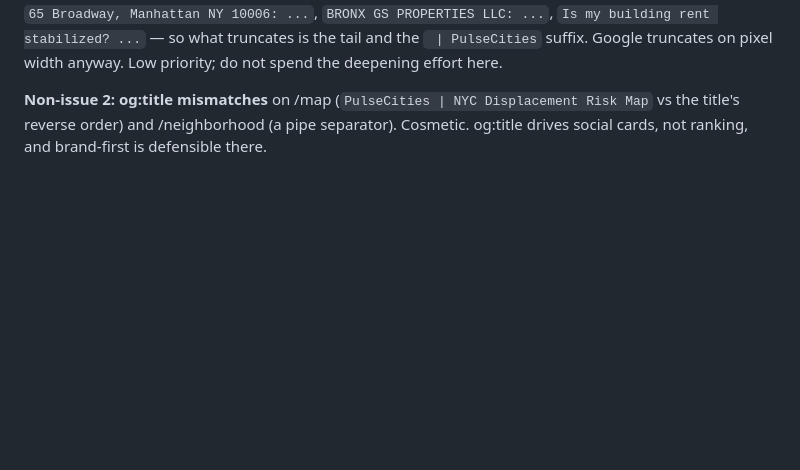
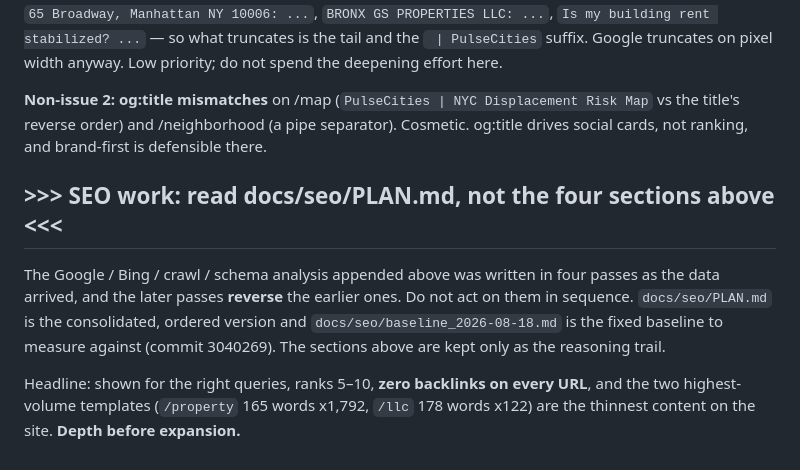
Before and after one commit to michaelespin15-code/pulsecities, a Markdown page: docs/CHECKPOINT.md, the part around the change. Rendered like a GitHub page; blank space fills up the shorter version.

Commit message:
docs(checkpoint): point SEO work at the consolidated plan
The four analysis sections were appended as data arrived and the later ones
reverse the earlier ones, so reading them in order walks into a recommendation
that was already withdrawn. Flag that at the end of the file and send the reader
to docs/seo/PLAN.md, keeping the sections as the reasoning trail.

Claude-Session: https://claude.ai/code/session_01XHuhYkWWLjcEbk75VaKwG9

```diff
--- a/docs/CHECKPOINT.md
+++ b/docs/CHECKPOINT.md
@@ -944,3 +944,15 @@ anyway. Low priority; do not spend the deepening effort here.
 **Non-issue 2: og:title mismatches** on /map (`PulseCities | NYC Displacement Risk Map`
 vs the title's reverse order) and /neighborhood (a pipe separator). Cosmetic. og:title
 drives social cards, not ranking, and brand-first is defensible there.
+
+## >>> SEO work: read docs/seo/PLAN.md, not the four sections above <<<
+
+The Google / Bing / crawl / schema analysis appended above was written in four passes
+as the data arrived, and the later passes **reverse** the earlier ones. Do not act on
+them in sequence. `docs/seo/PLAN.md` is the consolidated, ordered version and
+`docs/seo/baseline_2026-08-18.md` is the fixed baseline to measure against
+(commit 3040269). The sections above are kept only as the reasoning trail.
+
+Headline: shown for the right queries, ranks 5–10, **zero backlinks on every URL**, and
+the two highest-volume templates (`/property` 165 words x1,792, `/llc` 178 words x122)
+are the thinnest content on the site. **Depth before expansion.**
```
